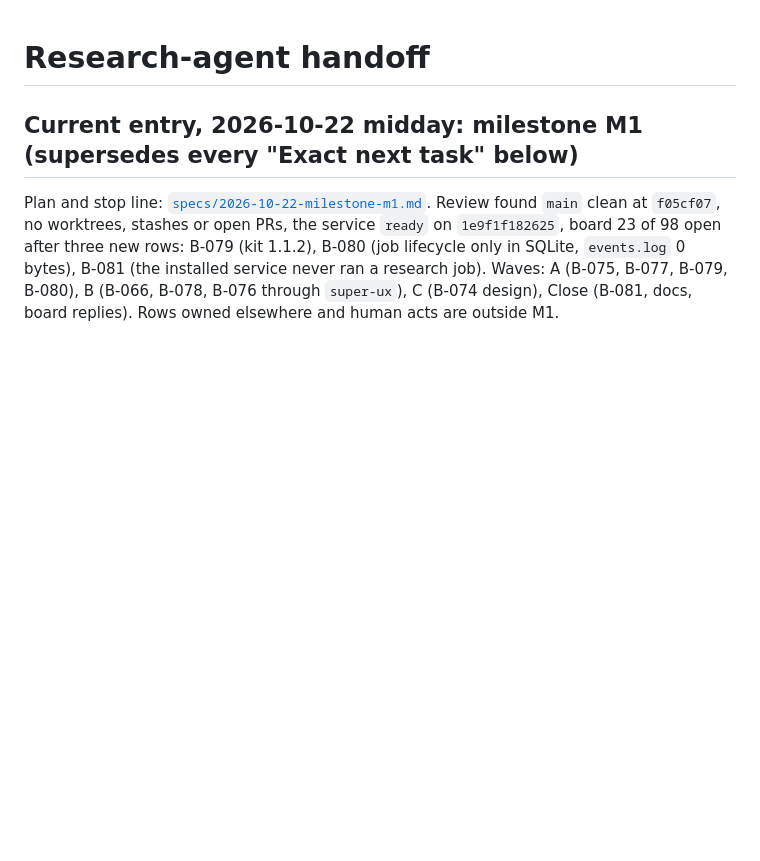
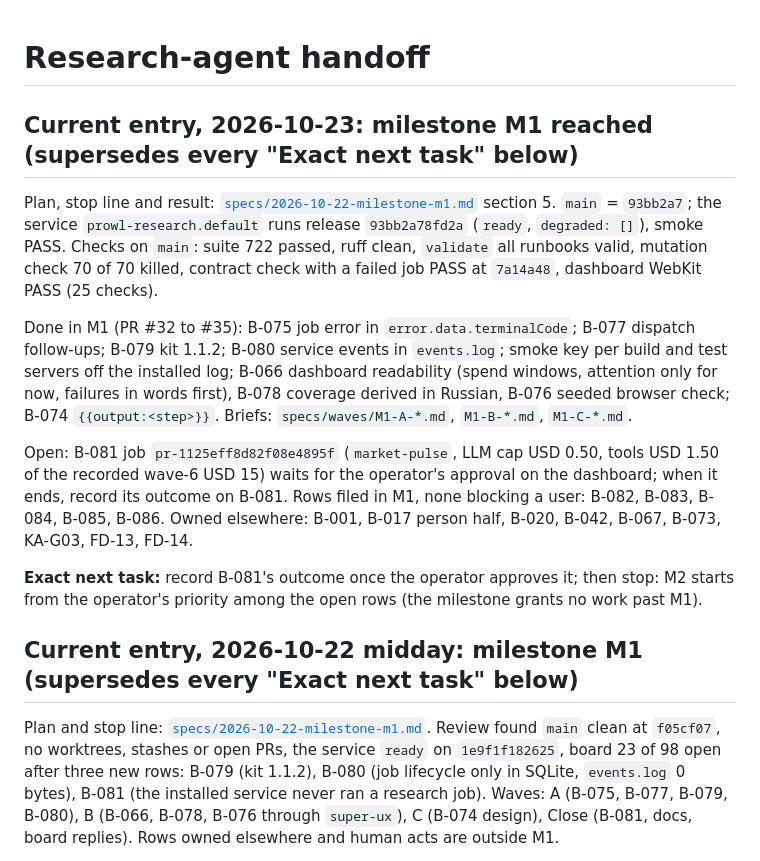
Before and after one commit to PROWL-AI/research-agent, a Markdown page: docs/HANDOFF.md, the part around the change. Rendered like a GitHub page; blank space fills up the shorter version.

Commit message:
docs(handoff): milestone M1 reached (PR #32 to #35, installed 93bb2a7); B-081 waits for approval
Co-Authored-By: Claude Opus 5.5 (1M context) <noreply@anthropic.com>

```diff
--- a/docs/HANDOFF.md
+++ b/docs/HANDOFF.md
@@ -1,4 +1,24 @@
 # Research-agent handoff
+
+## Current entry, 2026-10-23: milestone M1 reached (supersedes every "Exact next task" below)
+
+Plan, stop line and result: [`specs/2026-10-22-milestone-m1.md`](specs/2026-10-22-milestone-m1.md) section 5.
+`main` = `93bb2a7`; the service `prowl-research.default` runs release `93bb2a78fd2a` (`ready`, `degraded: []`),
+smoke PASS. Checks on `main`: suite 722 passed, ruff clean, `validate` all runbooks valid, mutation check 70 of 70
+killed, contract check with a failed job PASS at `7a14a48`, dashboard WebKit PASS (25 checks).
+
+Done in M1 (PR #32 to #35): B-075 job error in `error.data.terminalCode`; B-077 dispatch follow-ups; B-079 kit 1.1.2;
+B-080 service events in `events.log`; smoke key per build and test servers off the installed log; B-066 dashboard
+readability (spend windows, attention only for now, failures in words first), B-078 coverage derived in Russian,
+B-076 seeded browser check; B-074 `{{output:<step>}}`. Briefs: `specs/waves/M1-A-*.md`, `M1-B-*.md`, `M1-C-*.md`.
+
+Open: B-081 job `pr-1125eff8d82f08e4895f` (`market-pulse`, LLM cap USD 0.50, tools USD 1.50 of the recorded
+wave-6 USD 15) waits for the operator's approval on the dashboard; when it ends, record its outcome on B-081.
+Rows filed in M1, none blocking a user: B-082, B-083, B-084, B-085, B-086. Owned elsewhere: B-001, B-017 person
+half, B-020, B-042, B-067, B-073, KA-G03, FD-13, FD-14.
+
+**Exact next task:** record B-081's outcome once the operator approves it; then stop: M2 starts from the
+operator's priority among the open rows (the milestone grants no work past M1).
 
 ## Current entry, 2026-10-22 midday: milestone M1 (supersedes every "Exact next task" below)
 
```
Also changed, not shown: docs/specs/2026-10-22-milestone-m1.md (+11 -2 lines).
